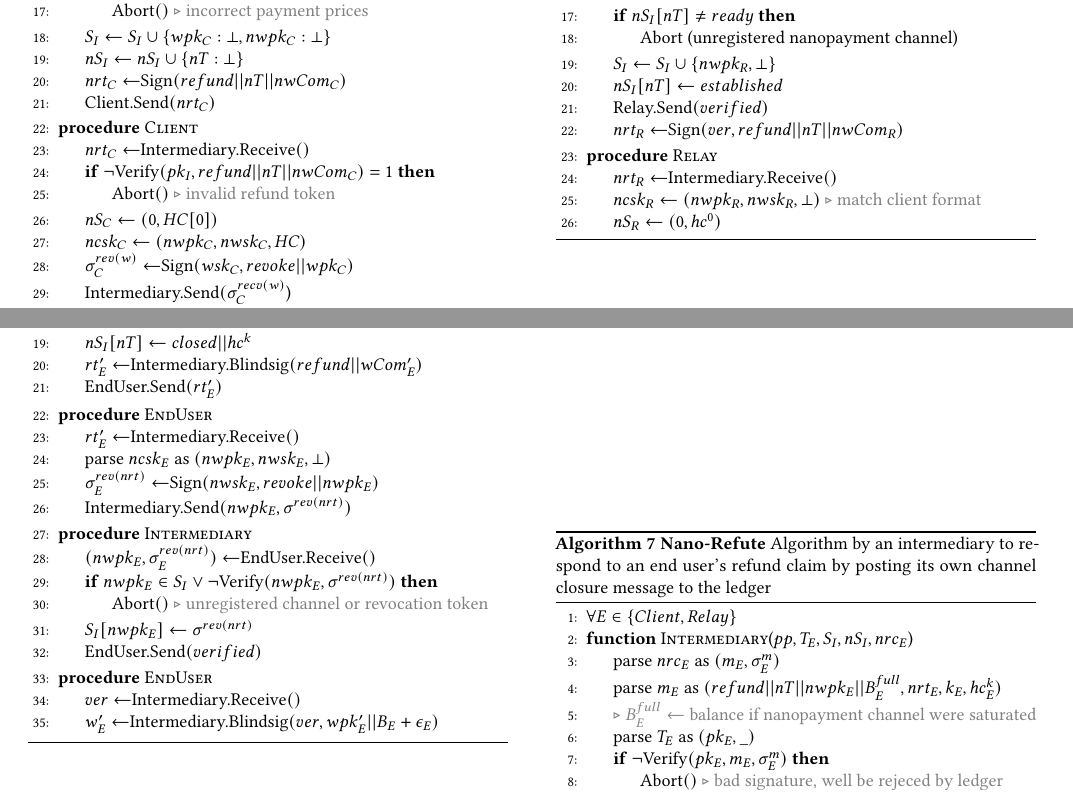
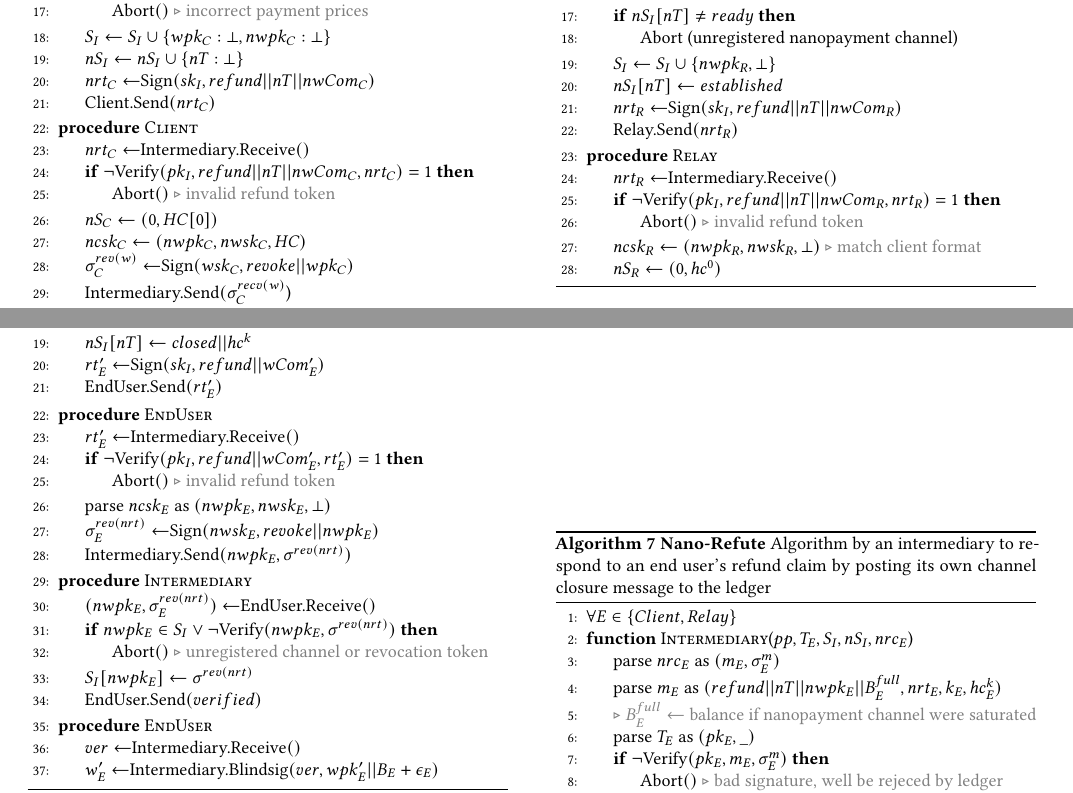
Before and after one commit to thiennamdinh/moneTor, a LaTeX paper (paper/main.tex, which reads paper/sections/algorithms.tex): two parts of pages 14 and 15 of 20, joined at a grey line, cut so that both start at the same text. Compiled offline with pdfLaTeX.

Commit message:
verification fixes

```diff
--- a/paper/sections/algorithms.tex
+++ b/paper/sections/algorithms.tex
@@ -126,13 +126,13 @@ message
       \EndIf{}
       \State{$S_I \gets S_I \cup \{wpk_C : \bot, nwpk_C: \bot\}$}
       \State{$nS_I \gets nS_I \cup \{nT : \bot\}$}
-      \State{$nrt_C \gets $Sign$(refund || nT || nwCom_C)$}
+      \State{$nrt_C \gets $Sign$(sk_I, refund || nT || nwCom_C)$}
       \State{Client.Send$(nrt_C)$}
     \EndProcedure{}
 
     \Procedure{Client}{}
       \State{$nrt_C \gets $Intermediary.Receive$()$}
-      \If{$\neg $Verify$(pk_I, refund||nT||nwCom_C) = 1$}
+      \If{$\neg $Verify$(pk_I, refund||nT||nwCom_C, nrt_C) = 1$}
       \State{Abort$()$ \Comment{invalid refund token}}
       \EndIf{}
       \State{$nS_C \gets (0, HC[0])$}
@@ -188,12 +188,15 @@ message
       \EndIf{}
       \State{$S_I \gets S_I \cup \{nwpk_R, \bot\}$}
       \State{$nS_I[nT] \gets established$}
-      \State{Relay.Send$(verified)$}
-      \State{$nrt_R \gets $Sign$(ver, refund || nT || nwCom_R)$}
+      \State{$nrt_R \gets $Sign$(sk_I, refund || nT || nwCom_R)$}
+      \State{Relay.Send$(nrt_R)$}
     \EndProcedure{}
 
     \Procedure{Relay}{}
       \State{$nrt_R \gets $Intermediary.Receive$()$}
+      \If{$\neg $Verify$(pk_I, refund||nT||nwCom_R, nrt_R) = 1$}
+      \State{Abort$()$ \Comment{invalid refund token}}
+      \EndIf{}
       \State{$ncsk_R \gets (nwpk_R, nwsk_R, \bot)$} \Comment{match client format}
       \State{$nS_R \gets (0, hc^0)$}
     \EndProcedure{}
@@ -260,12 +263,15 @@ message
         \State{Abort$()$ \Comment{invalid payment hash chain}}
       \EndIf{}
       \State{$nS_I[nT] \gets closed||hc^k$}
-      \State{$rt'_E \gets $Intermediary.Blindsig$(refund || wCom'_E)$}
+      \State{$rt'_E \gets $Sign$(sk_I, refund || wCom'_E)$}
       \State{EndUser.Send$(rt'_E)$}
     \EndProcedure{}
 
     \Procedure{EndUser}{}
       \State{$rt'_E \gets $Intermediary.Receive$()$}
+      \If{$\neg $Verify$(pk_I, refund||wCom'_E, rt'_E) = 1$}
+      \State{Abort$()$ \Comment{invalid refund token}}
+      \EndIf{}
       \State{parse $ncsk_E$ as $(nwpk_E, nwsk_E, \bot)$}
       \State{$\sigma^{rev(nrt)}_E \gets $Sign$(nwsk_E, revoke||nwpk_E)$}
       \State{Intermediary.Send$(nwpk_E, \sigma^{rev(nrt)})$}
```
Also changed, not shown: paper/sections/algorithms.tex (6 more changed lines).
